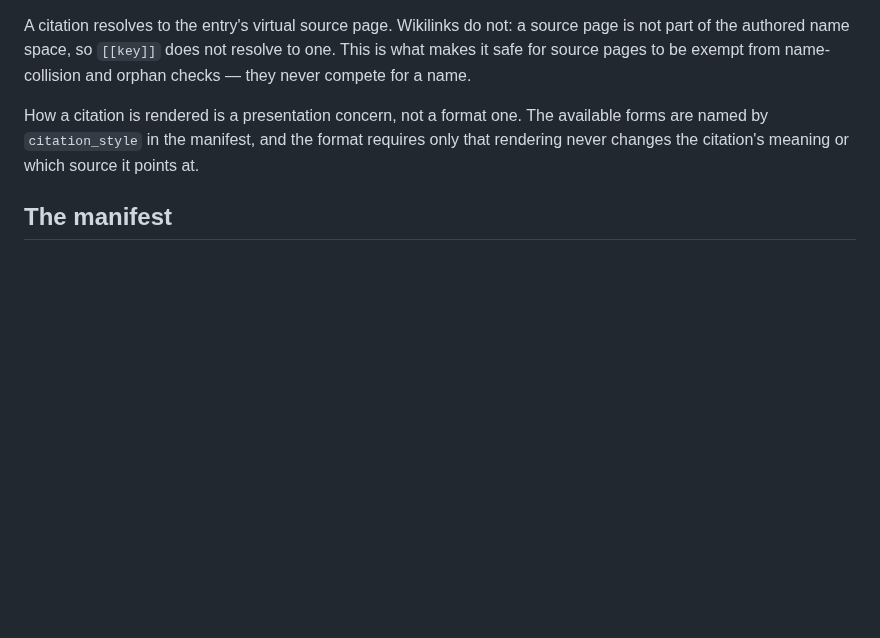
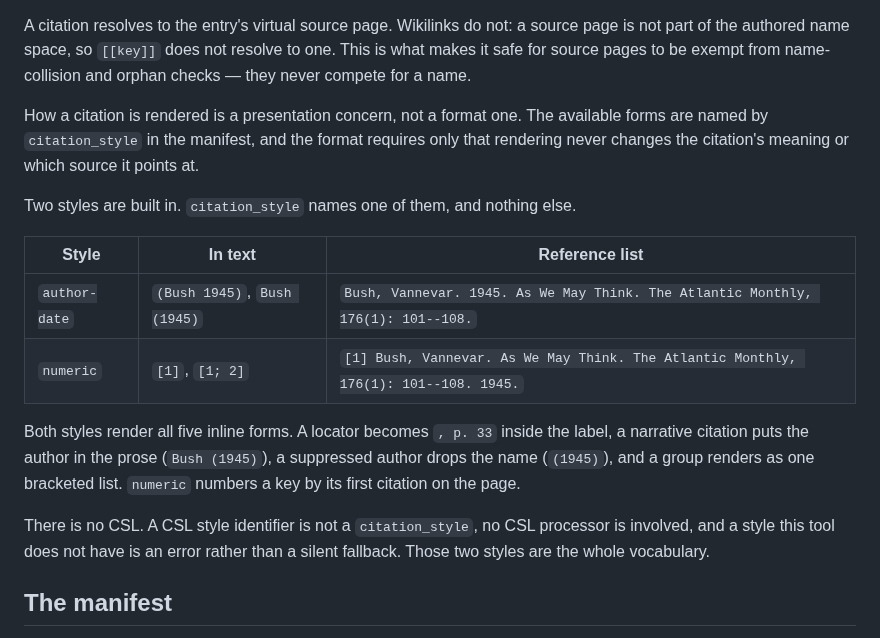
Before and after one commit to theorytoe/stemma, a Markdown page: FORMAT.md, the part around one of its changes. Rendered like a GitHub page; blank space fills up the shorter version.

```diff
--- a/FORMAT.md
+++ b/FORMAT.md
@@ -331,6 +367,22 @@ available forms are named by `citation_style` in the manifest, and the format
 requires only that rendering never changes the citation's meaning or which
 source it points at.
 
+Two styles are built in. `citation_style` names one of them, and nothing else.
+
+| Style         | In text                      | Reference list                          |
+| ------------- | ---------------------------- | --------------------------------------- |
+| `author-date` | `(Bush 1945)`, `Bush (1945)` | `Bush, Vannevar. 1945. As We May Think. The Atlantic Monthly, 176(1): 101--108.` |
+| `numeric`     | `[1]`, `[1; 2]`              | `[1] Bush, Vannevar. As We May Think. The Atlantic Monthly, 176(1): 101--108. 1945.` |
+
+Both styles render all five inline forms. A locator becomes `, p. 33` inside the
+label, a narrative citation puts the author in the prose (`Bush (1945)`), a
+suppressed author drops the name (`(1945)`), and a group renders as one
+bracketed list. `numeric` numbers a key by its first citation on the page.
+
+There is no CSL. A CSL style identifier is not a `citation_style`, no CSL
+processor is involved, and a style this tool does not have is an error rather
+than a silent fallback. Those two styles are the whole vocabulary.
+
 ## The manifest
 
 `stemma.toml` is the manifest. It is optional-with-defaults, and it is the
```
Also changed, not shown: other parts of FORMAT.md (+39 -3 lines).
